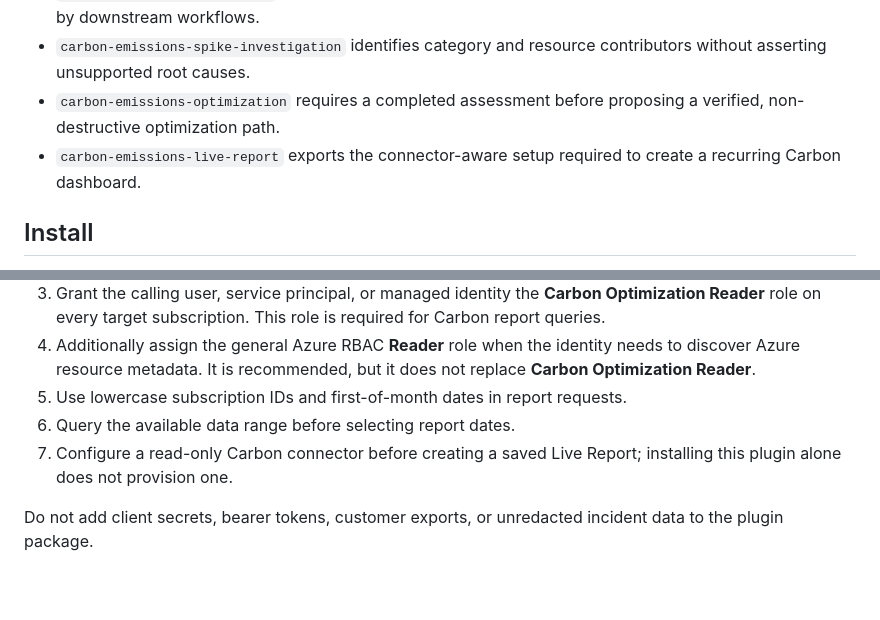
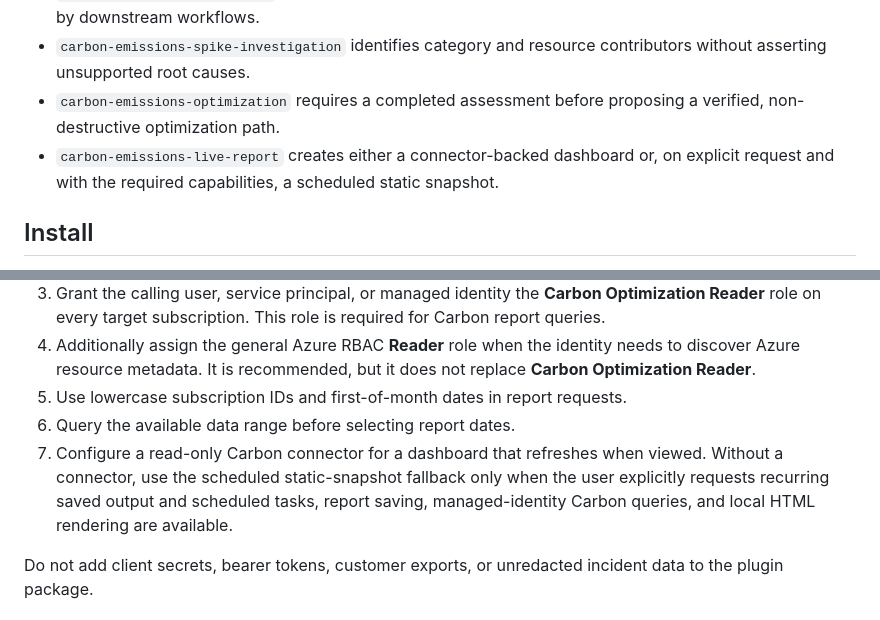
Before and after one commit to tomkerkhove/azure-carbon-sre, a Markdown page: plugins/azure-carbon-sre/README.md, 2 parts joined by grey strips. GitHub-like rendering; blank space fills up the shorter version.

```diff
--- a/plugins/azure-carbon-sre/README.md
+++ b/plugins/azure-carbon-sre/README.md
@@ -8,7 +8,7 @@
 - `carbon-emissions-assessment` establishes the shared scope, freshness, access, and trend record required by downstream workflows.
 - `carbon-emissions-spike-investigation` identifies category and resource contributors without asserting unsupported root causes.
 - `carbon-emissions-optimization` requires a completed assessment before proposing a verified, non-destructive optimization path.
-- `carbon-emissions-live-report` exports the connector-aware setup required to create a recurring Carbon dashboard.
+- `carbon-emissions-live-report` creates either a connector-backed dashboard or, on explicit request and with the required capabilities, a scheduled static snapshot.
 
 ## Install
 
@@ -24,7 +24,7 @@ Before using a Carbon Optimization skill:
 4. Additionally assign the general Azure RBAC **Reader** role when the identity needs to discover Azure resource metadata. It is recommended, but it does not replace **Carbon Optimization Reader**.
 5. Use lowercase subscription IDs and first-of-month dates in report requests.
 6. Query the available data range before selecting report dates.
-7. Configure a read-only Carbon connector before creating a saved Live Report; installing this plugin alone does not provision one.
+7. Configure a read-only Carbon connector for a dashboard that refreshes when viewed. Without a connector, use the scheduled static-snapshot fallback only when the user explicitly requests recurring saved output and scheduled tasks, report saving, managed-identity Carbon queries, and local HTML rendering are available.
 
 Do not add client secrets, bearer tokens, customer exports, or unredacted incident data to the plugin package.
 
```
Also changed, not shown: README.md (+2 -2 lines), 1 other file.
